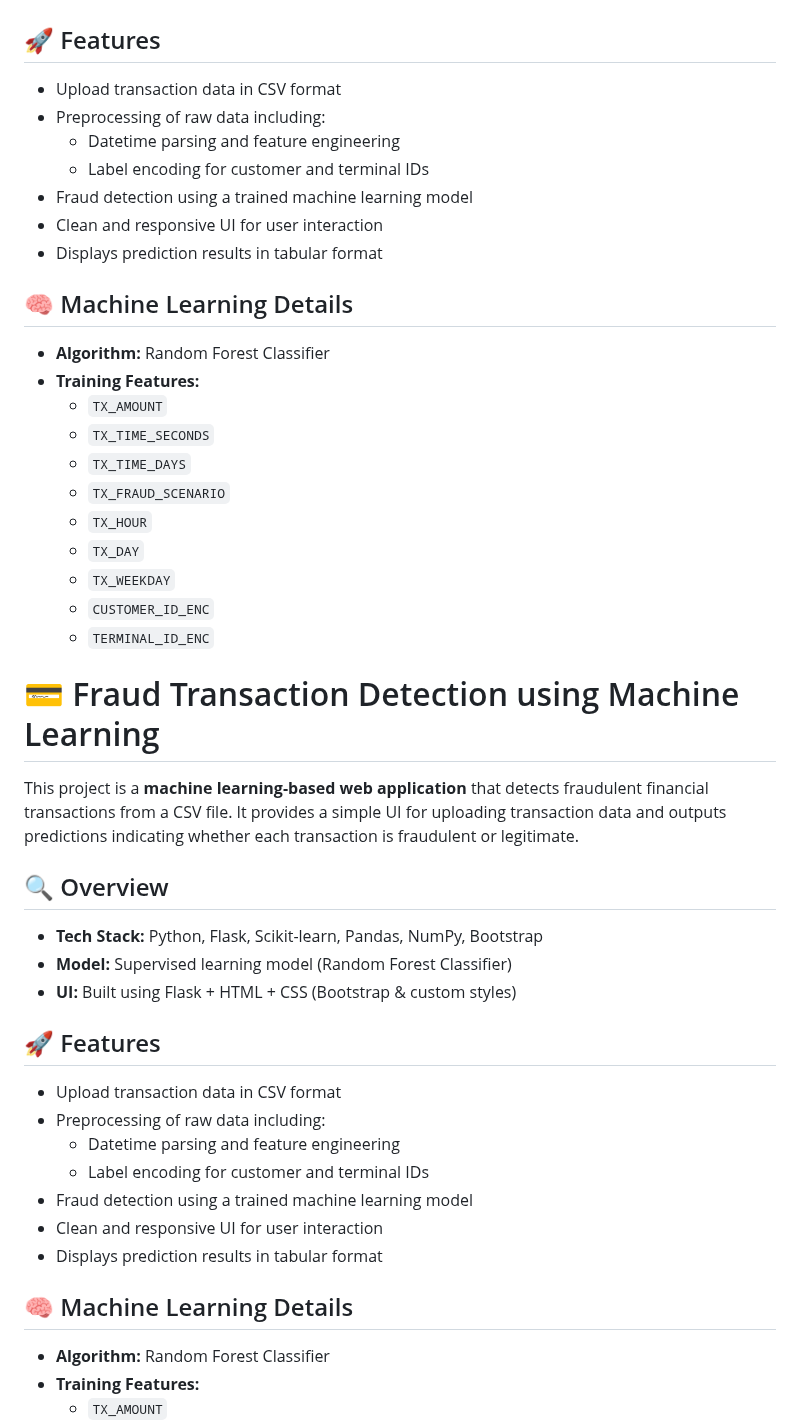
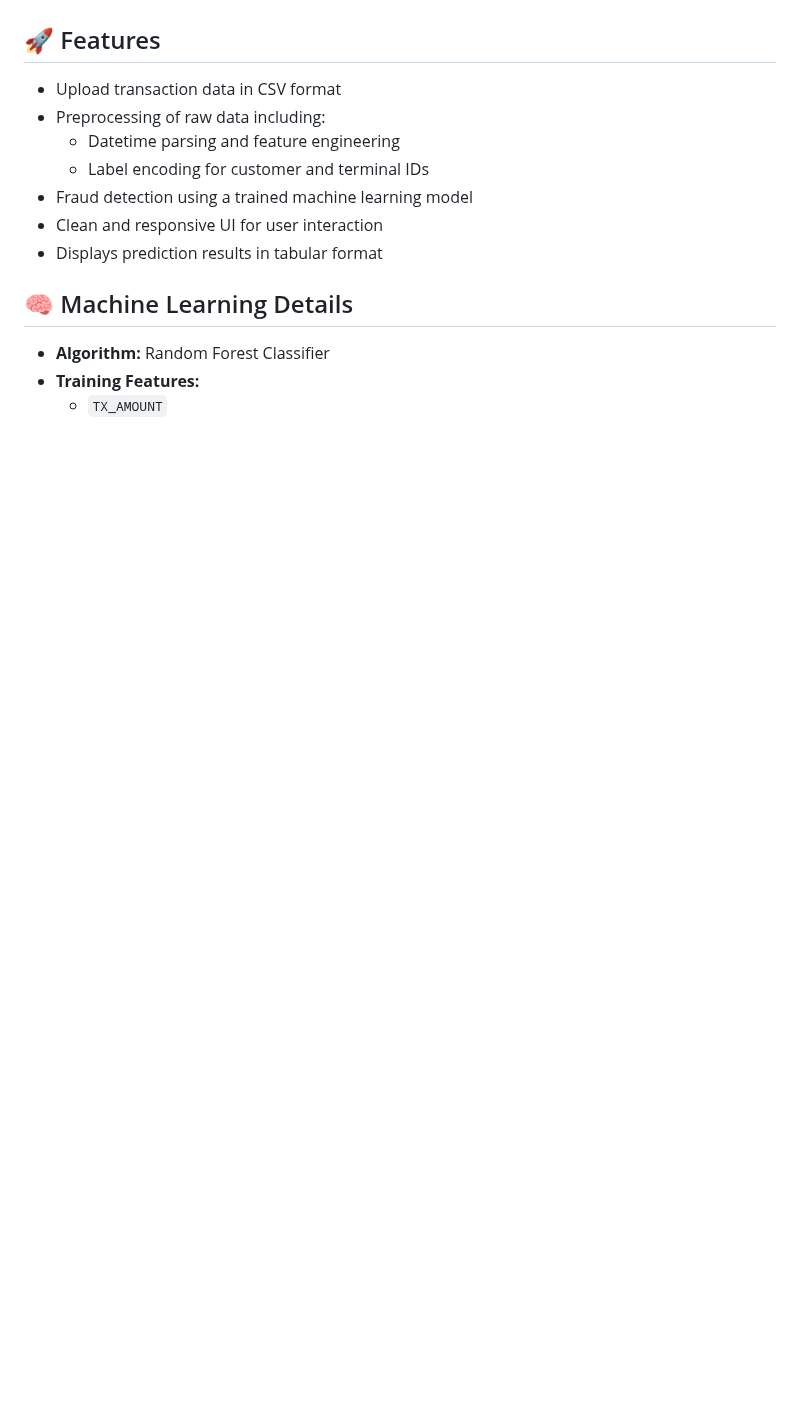
Before and after one commit to Rudrakshsachdev/Fraud_Detection_System, a Markdown page: readme.md, the part around one of its changes. Drawn GitHub-style; blank space fills up the shorter version.

```diff
--- a/readme.md
+++ b/readme.md
@@ -41,40 +41,6 @@ Fraud_Detection_Project/
 └── .gitignore                   # Files to be ignored by Git (you can add this)
 
 
-
-## 🚀 Features
-
-- Upload transaction data in CSV format
-- Preprocessing of raw data including:
-  - Datetime parsing and feature engineering
-  - Label encoding for customer and terminal IDs
-- Fraud detection using a trained machine learning model
-- Clean and responsive UI for user interaction
-- Displays prediction results in tabular format
-
-## 🧠 Machine Learning Details
-
-- **Algorithm:** Random Forest Classifier
-- **Training Features:**
-  - `TX_AMOUNT`
-  - `TX_TIME_SECONDS`
-  - `TX_TIME_DAYS`
-  - `TX_FRAUD_SCENARIO`
-  - `TX_HOUR`
-  - `TX_DAY`
-  - `TX_WEEKDAY`
-  - `CUSTOMER_ID_ENC`
-  - `TERMINAL_ID_ENC`
-
-# 💳 Fraud Transaction Detection using Machine Learning
-
-This project is a **machine learning-based web application** that detects fraudulent financial transactions from a CSV file. It provides a simple UI for uploading transaction data and outputs predictions indicating whether each transaction is fraudulent or legitimate.
-
-## 🔍 Overview
-
-- **Tech Stack:** Python, Flask, Scikit-learn, Pandas, NumPy, Bootstrap
-- **Model:** Supervised learning model (Random Forest Classifier)
-- **UI:** Built using Flask + HTML + CSS (Bootstrap & custom styles)
 
 ## 🚀 Features
 
```
Also changed, not shown: other parts of readme.md (+22 -22 lines).
